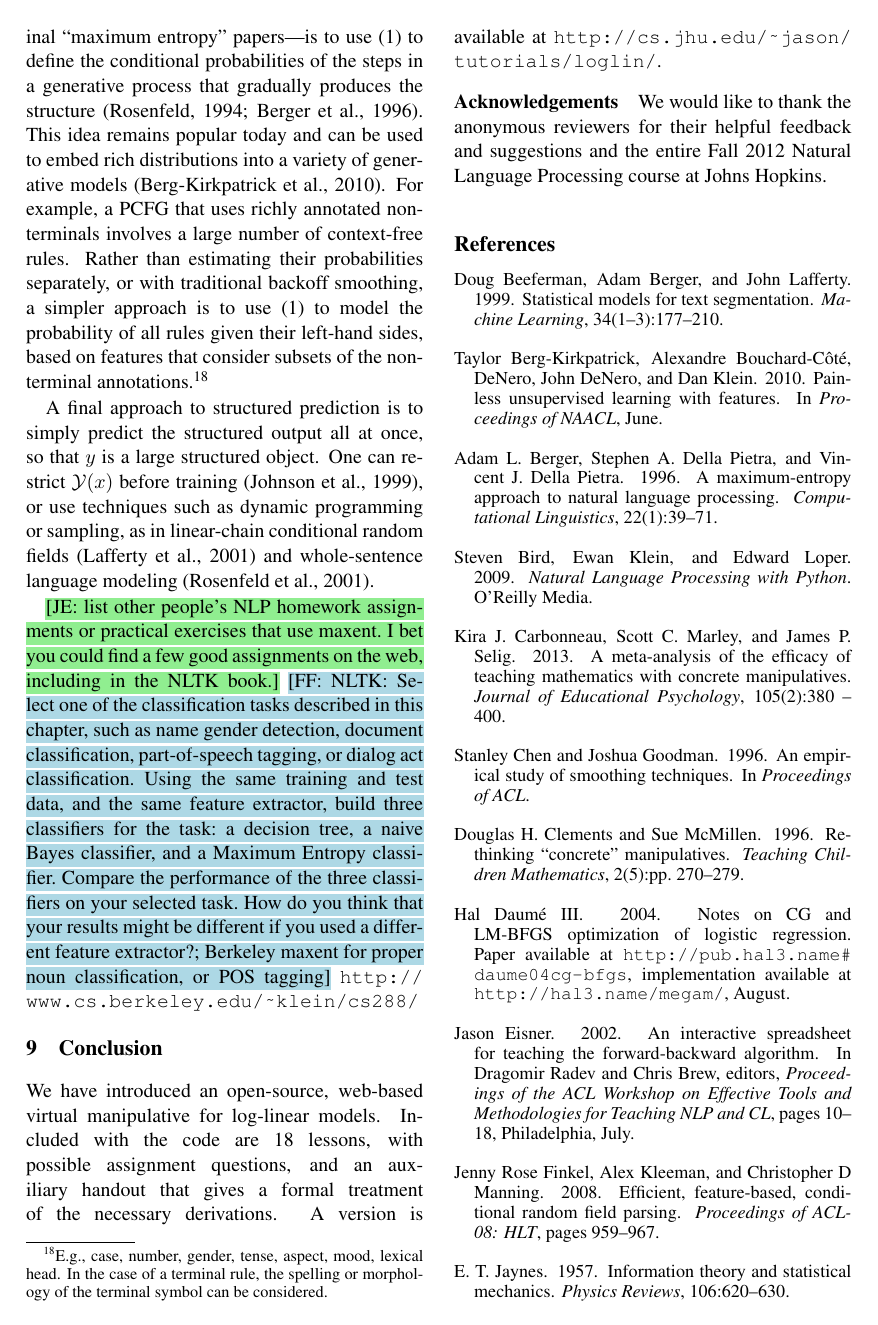
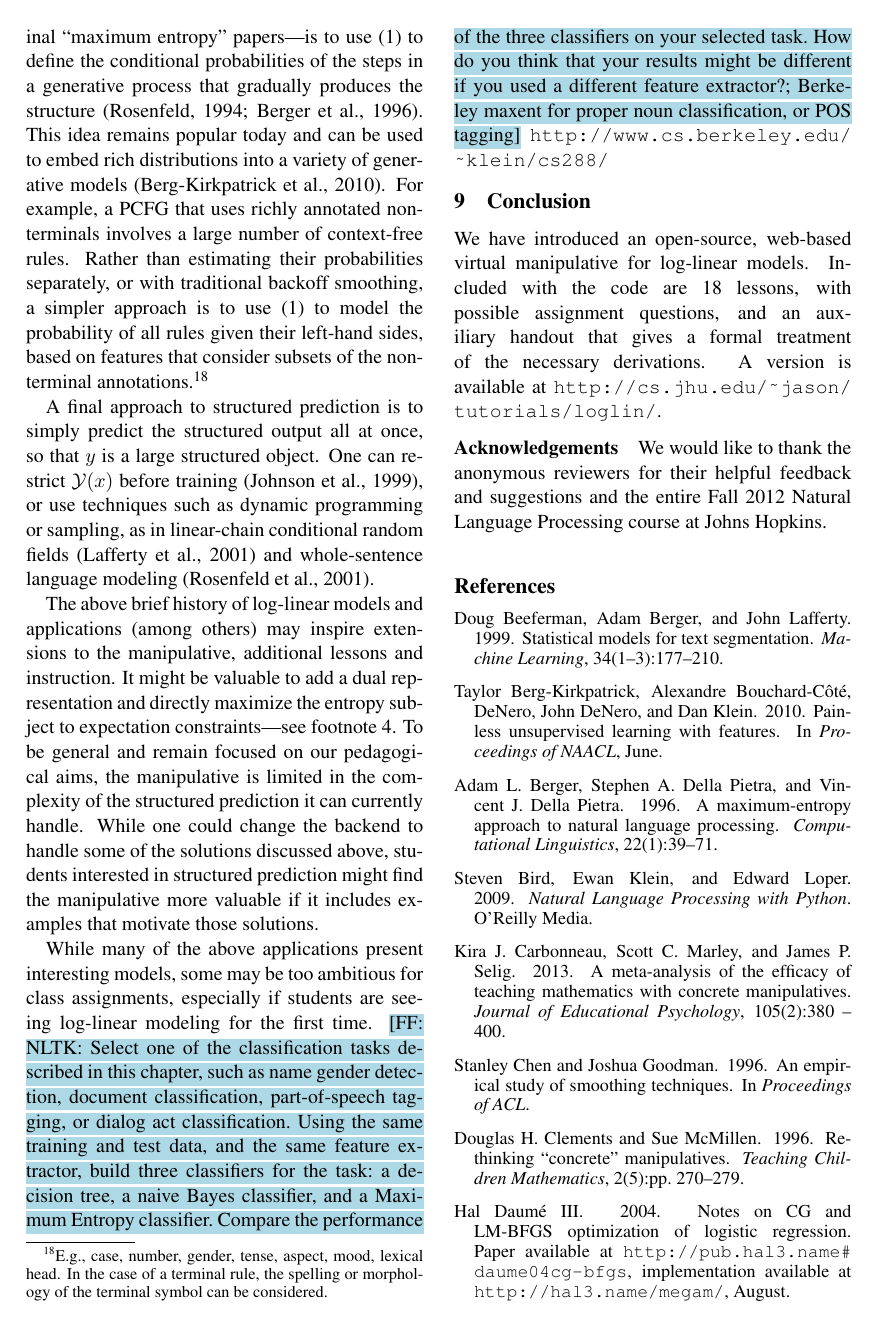
Before and after one commit to fmof/loglin, a LaTeX paper (paper/tnlp2013.tex): page 10 of 11. Compiled offline with pdfLaTeX.

Commit message:
expanding history/applications

```diff
--- a/paper/tnlp2013.tex
+++ b/paper/tnlp2013.tex
@@ -962,10 +962,18 @@ programming or sampling, as in linear-chain conditional random fields
 \cite{lafferty-mccallum-pereira-2001} and whole-sentence language
 modeling \cite{rosenfeld-chen-zhu-2001}.
 
-\NoteJE{list
-  other people's NLP homework assignments or practical exercises that
-  use maxent.  I bet you could find a few good assignments on the web,
-  including in the NLTK book.}
+The above brief history of log-linear models and applications (among others) may inspire
+extensions to the manipulative, additional lessons and instruction. It might be valuable to
+add a dual representation and directly maximize the entropy subject to expectation
+constraints---see footnote \ref{fn:dual}.
+To be general and remain focused on our pedagogical aims, the manipulative is limited in the complexity of
+the structured prediction it can currently handle. While one could change the backend to handle
+some of the solutions discussed above, students interested in structured prediction might find the manipulative
+more valuable if it includes examples that motivate those solutions.
+
+While many of the above applications present interesting models, some may be
+too ambitious for class assignments, especially if students are seeing log-linear
+modeling for the first time.
 \NoteFF{NLTK: Select one of the classification tasks described in this chapter, such as name gender detection, document classification, part-of-speech tagging, or dialog act classification. Using the same training and test data, and the same feature extractor, build three classifiers for the task: a decision tree, a naive Bayes classifier, and a Maximum Entropy classifier. Compare the performance of the three classifiers on your selected task. How do you think that your results might be different if you used a different feature extractor?; Berkeley  maxent for proper noun classification, or POS tagging} \url{http://www.cs.berkeley.edu/~klein/cs288/}
 
 
```
